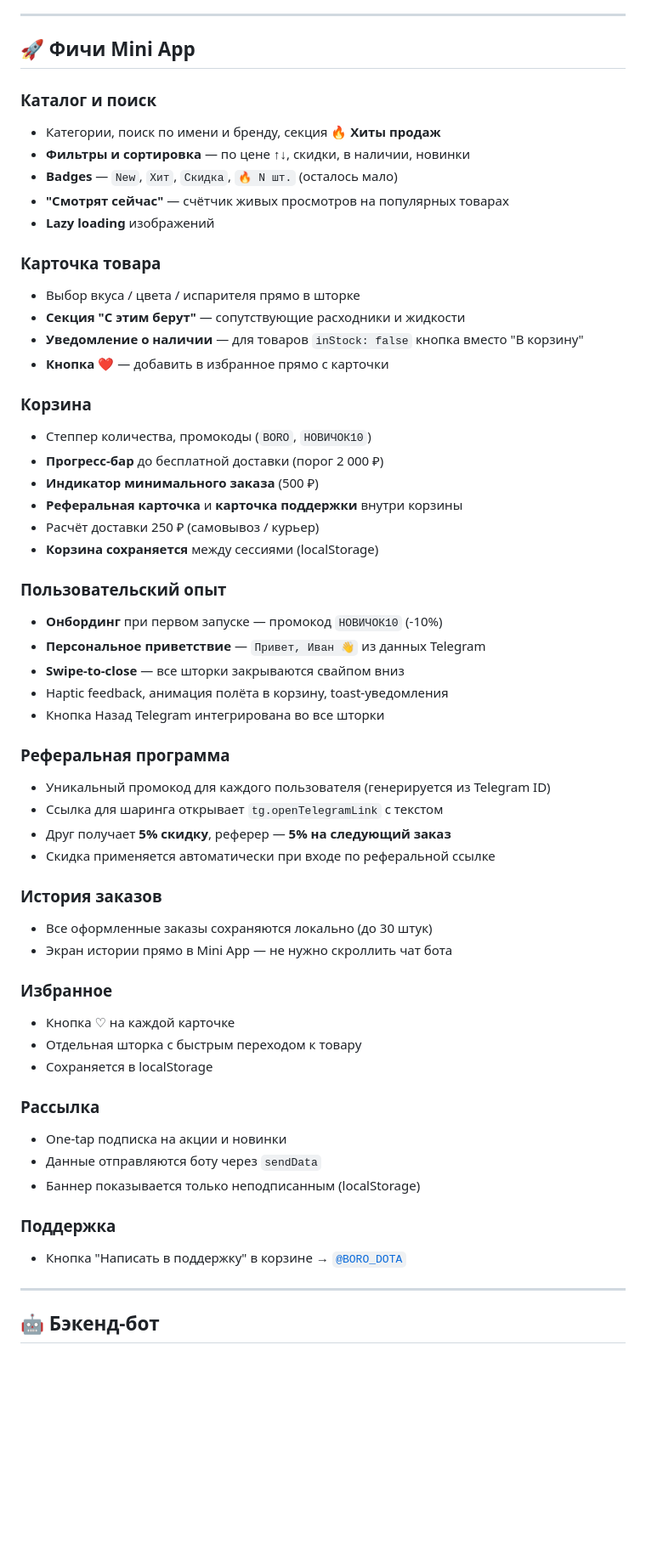
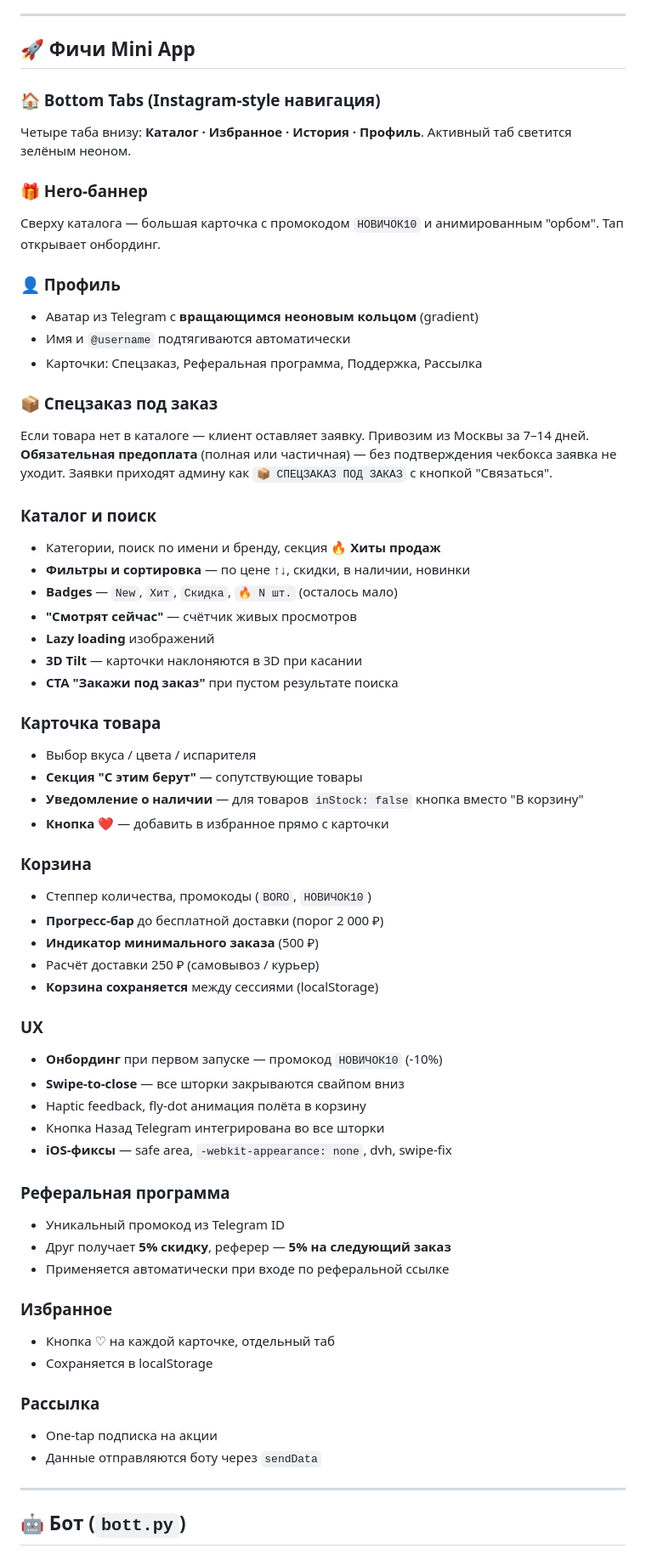
Before and after one commit to borodota/bazar, a Markdown page: README.md, the part around one of its changes. Shown at 85% size. GitHub-like rendering; blank space fills up the shorter version.

```diff
--- a/README.md
+++ b/README.md
@@ -6,16 +63,34 @@
 
 ## 🚀 Фичи Mini App
 
+### 🏠 Bottom Tabs (Instagram-style навигация)
+Четыре таба внизу: **Каталог · Избранное · История · Профиль**. Активный таб светится зелёным неоном.
+
+### 🎁 Hero-баннер
+Сверху каталога — большая карточка с промокодом `НОВИЧОК10` и анимированным "орбом". Тап открывает онбординг.
+
+### 👤 Профиль
+- Аватар из Telegram с **вращающимся неоновым кольцом** (gradient)
+- Имя и `@username` подтягиваются автоматически
+- Карточки: Спецзаказ, Реферальная программа, Поддержка, Рассылка
+
+### 📦 Спецзаказ под заказ
+Если товара нет в каталоге — клиент оставляет заявку. Привозим из Москвы за 7–14 дней.
+**Обязательная предоплата** (полная или частичная) — без подтверждения чекбокса заявка не уходит.
+Заявки приходят админу как `📦 СПЕЦЗАКАЗ ПОД ЗАКАЗ` с кнопкой "Связаться".
+
 ### Каталог и поиск
 - Категории, поиск по имени и бренду, секция **🔥 Хиты продаж**
 - **Фильтры и сортировка** — по цене ↑↓, скидки, в наличии, новинки
 - **Badges** — `New`, `Хит`, `Скидка`, `🔥 N шт.` (осталось мало)
-- **"Смотрят сейчас"** — счётчик живых просмотров на популярных товарах
+- **"Смотрят сейчас"** — счётчик живых просмотров
 - **Lazy loading** изображений
+- **3D Tilt** — карточки наклоняются в 3D при касании
+- **CTA "Закажи под заказ"** при пустом результате поиска
 
 ### Карточка товара
-- Выбор вкуса / цвета / испарителя прямо в шторке
-- **Секция "С этим берут"** — сопутствующие расходники и жидкости
+- Выбор вкуса / цвета / испарителя
+- **Секция "С этим берут"** — сопутствующие товары
 - **Уведомление о наличии** — для товаров `inStock: false` кнопка вместо "В корзину"
 - **Кнопка ❤️** — добавить в избранное прямо с карточки
 
@@ -23,41 +98,30 @@
 - Степпер количества, промокоды (`BORO`, `НОВИЧОК10`)
 - **Прогресс-бар** до бесплатной доставки (порог 2 000 ₽)
 - **Индикатор минимального заказа** (500 ₽)
-- **Реферальная карточка** и **карточка поддержки** внутри корзины
 - Расчёт доставки 250 ₽ (самовывоз / курьер)
 - **Корзина сохраняется** между сессиями (localStorage)
 
-### Пользовательский опыт
+### UX
 - **Онбординг** при первом запуске — промокод `НОВИЧОК10` (-10%)
-- **Персональное приветствие** — `Привет, Иван 👋` из данных Telegram
 - **Swipe-to-close** — все шторки закрываются свайпом вниз
-- Haptic feedback, анимация полёта в корзину, toast-уведомления
+- Haptic feedback, fly-dot анимация полёта в корзину
 - Кнопка Назад Telegram интегрирована во все шторки
+- **iOS-фиксы** — safe area, `-webkit-appearance: none`, dvh, swipe-fix
 
 ### Реферальная программа
-- Уникальный промокод для каждого пользователя (генерируется из Telegram ID)
-- Ссылка для шаринга открывает `tg.openTelegramLink` с текстом
+- Уникальный промокод из Telegram ID
 - Друг получает **5% скидку**, реферер — **5% на следующий заказ**
-- Скидка применяется автоматически при входе по реферальной ссылке
-
-### История заказов
-- Все оформленные заказы сохраняются локально (до 30 штук)
-- Экран истории прямо в Mini App — не нужно скроллить чат бота
+- Применяется автоматически при входе по реферальной ссылке
 
 ### Избранное
-- Кнопка ♡ на каждой карточке
-- Отдельная шторка с быстрым переходом к товару
+- Кнопка ♡ на каждой карточке, отдельный таб
 - Сохраняется в localStorage
 
 ### Рассылка
-- One-tap подписка на акции и новинки
+- One-tap подписка на акции
 - Данные отправляются боту через `sendData`
-- Баннер показывается только неподписанным (localStorage)
-
-### Поддержка
-- Кнопка "Написать в поддержку" в корзине → [`@BORO_DOTA`](https://t.me/BORO_DOTA)
 
 ---
 
-## 🤖 Бэкенд-бот
+## 🤖 Бот (`bott.py`)
 
```
Also changed, not shown: other parts of README.md (+104 -19 lines).
